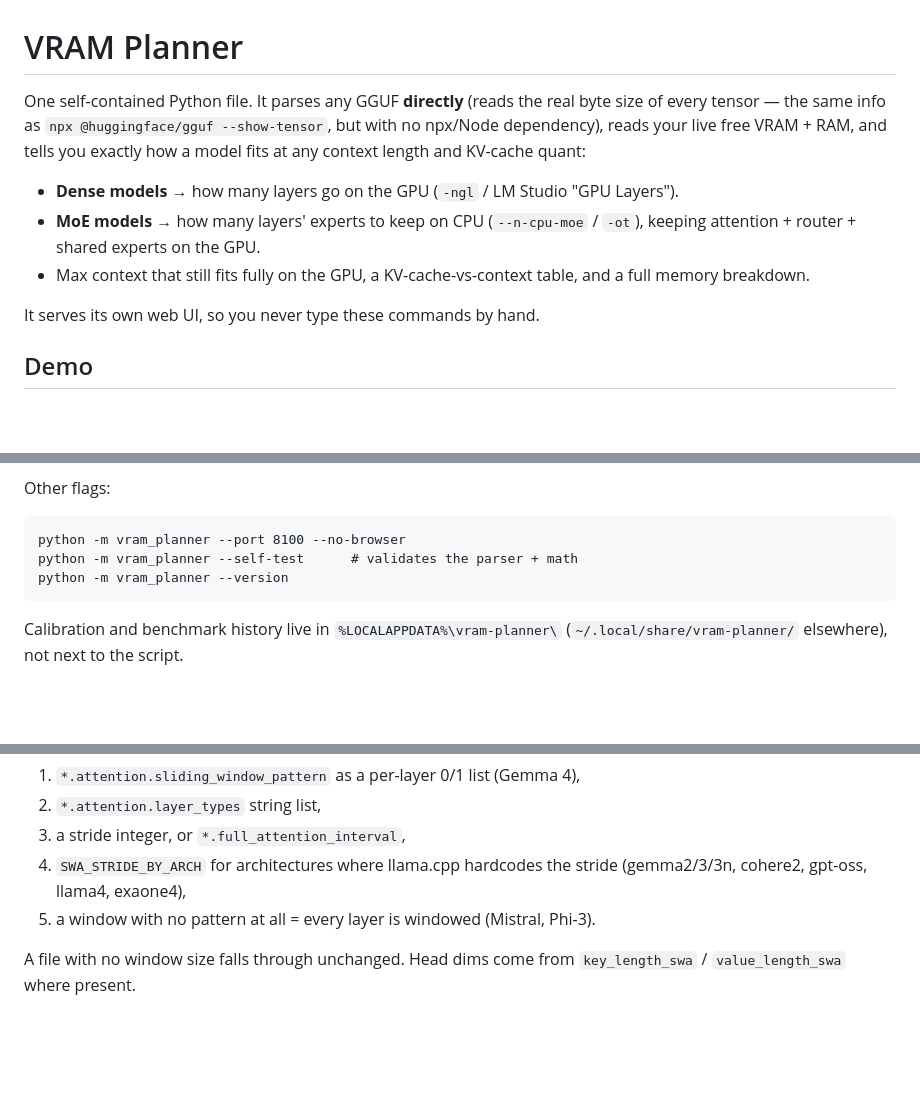
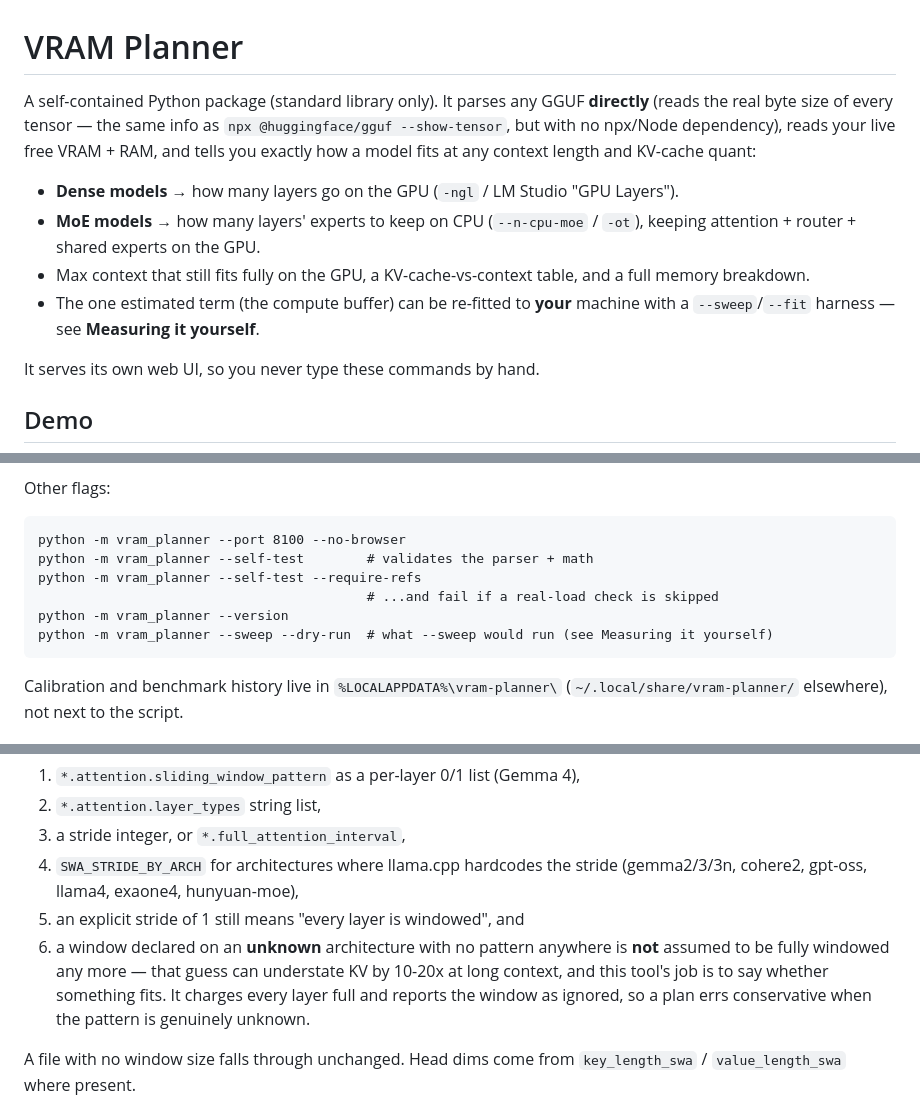
Before and after one commit to PyaesoneP/VRAM-Planner, a Markdown page: README.md, 3 parts joined by grey strips. Rendered like a GitHub page; blank space fills up the shorter version.

Commit message:
Refresh the README for the packaged layout and the reworked compute model

````diff
--- a/README.md
+++ b/README.md
@@ -1,15 +1,18 @@
 # VRAM Planner
 
-One self-contained Python file. It parses any GGUF **directly** (reads the real
-byte size of every tensor — the same info as `npx @huggingface/gguf --show-tensor`,
-but with no npx/Node dependency), reads your live free VRAM + RAM, and tells you
-exactly how a model fits at any context length and KV-cache quant:
+A self-contained Python package (standard library only). It parses any GGUF
+**directly** (reads the real byte size of every tensor — the same info as
+`npx @huggingface/gguf --show-tensor`, but with no npx/Node dependency), reads
+your live free VRAM + RAM, and tells you exactly how a model fits at any context
+length and KV-cache quant:
 
 - **Dense models** → how many layers go on the GPU (`-ngl` / LM Studio "GPU Layers").
 - **MoE models** → how many layers' experts to keep on CPU (`--n-cpu-moe` / `-ot`),
   keeping attention + router + shared experts on the GPU.
 - Max context that still fits fully on the GPU, a KV-cache-vs-context table, and a
   full memory breakdown.
+- The one estimated term (the compute buffer) can be re-fitted to **your** machine
+  with a `--sweep`/`--fit` harness — see **Measuring it yourself**.
 
 It serves its own web UI, so you never type these commands by hand.
 
@@ -66,8 +69,11 @@ set context + KV quant, and press **Analyze fit**.
 Other flags:
 ```
 python -m vram_planner --port 8100 --no-browser
-python -m vram_planner --self-test      # validates the parser + math
+python -m vram_planner --self-test        # validates the parser + math
+python -m vram_planner --self-test --require-refs
+                                          # ...and fail if a real-load check is skipped
 python -m vram_planner --version
+python -m vram_planner --sweep --dry-run  # what --sweep would run (see Measuring it yourself)
 ```
 
 Calibration and benchmark history live in `%LOCALAPPDATA%\vram-planner\`
@@ -122,8 +128,13 @@ The planner detects this from whatever signal the file carries, most explicit fi
 2. `*.attention.layer_types` string list,
 3. a stride integer, or `*.full_attention_interval`,
 4. `SWA_STRIDE_BY_ARCH` for architectures where llama.cpp hardcodes the stride
-   (gemma2/3/3n, cohere2, gpt-oss, llama4, exaone4),
-5. a window with no pattern at all = every layer is windowed (Mistral, Phi-3).
+   (gemma2/3/3n, cohere2, gpt-oss, llama4, exaone4, hunyuan-moe),
+5. an explicit stride of 1 still means "every layer is windowed", and
+6. a window declared on an **unknown** architecture with no pattern anywhere is
+   **not** assumed to be fully windowed any more — that guess can understate KV by
+   10-20x at long context, and this tool's job is to say whether something fits.
+   It charges every layer full and reports the window as ignored, so a plan errs
+   conservative when the pattern is genuinely unknown.
 
 A file with no window size falls through unchanged. Head dims come from
 `key_length_swa` / `value_length_swa` where present.
````
Also changed, not shown: other parts of README.md (+1 -1 lines).
